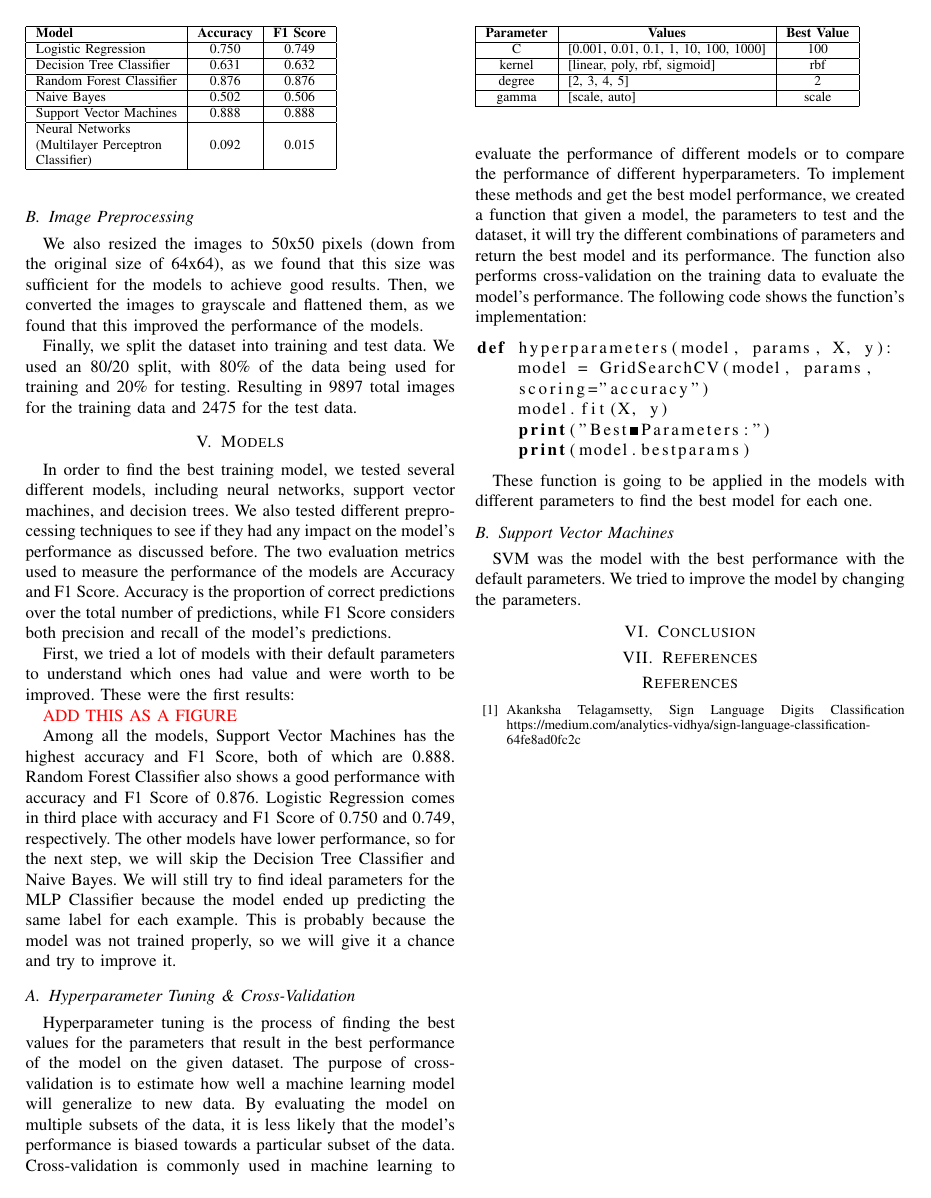
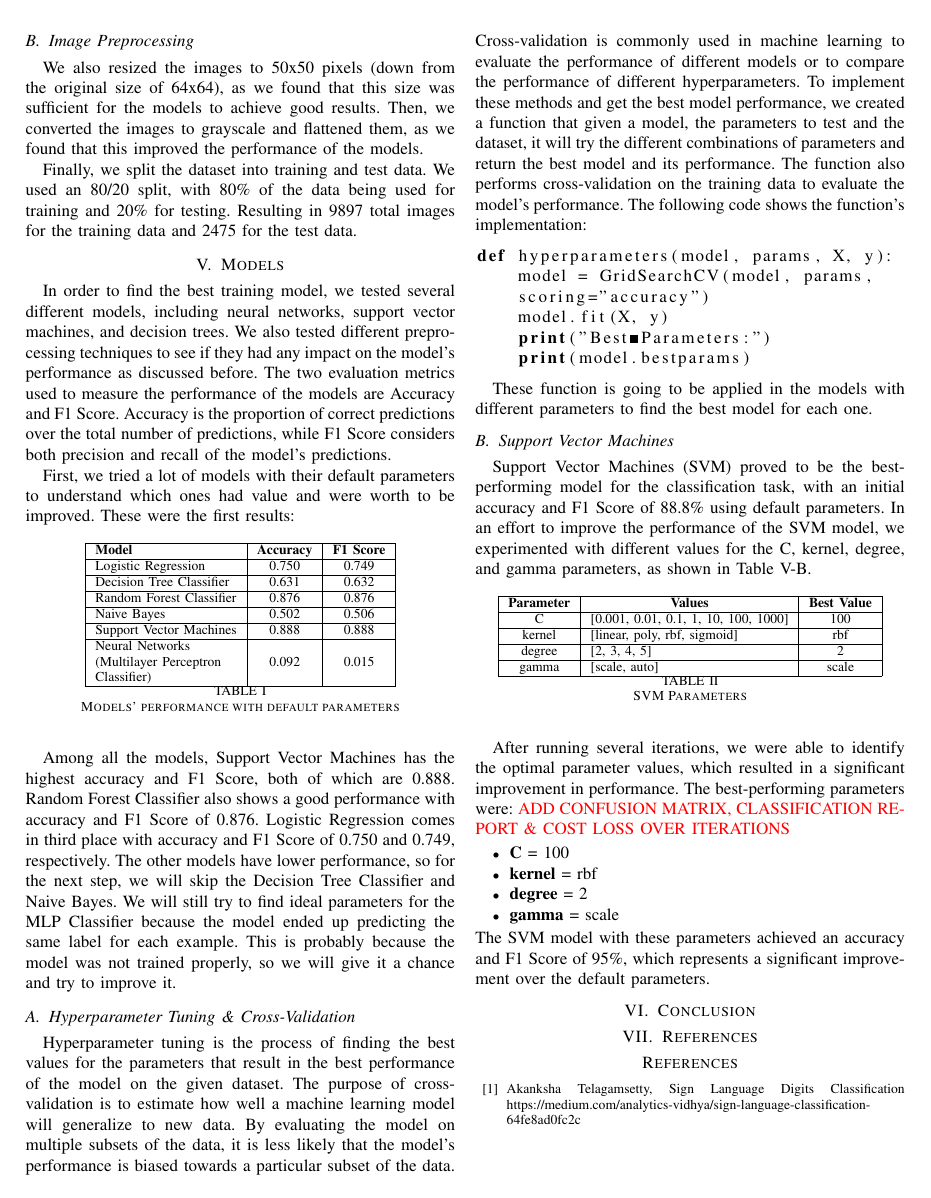
Before and after one commit to hc-sousa/sign-language-digits, a LaTeX paper (doc/sign-language-digits.tex): page 2 of 2. Compiled offline with pdfLaTeX; a missing font is replaced by an installed copy or a similar font; a LaTeX package or settings file that is missing is left out.

Commit message:
SVM parameter tuning

```diff
--- a/doc/sign-language-digits.tex
+++ b/doc/sign-language-digits.tex
@@ -94,9 +94,9 @@ The two evaluation metrics used to measure the performance of the models are Acc
 First, we tried a lot of models with their default parameters to understand which ones had value
 and were worth to be improved. These were the first results:
 
-\textcolor{red}{ADD THIS AS A FIGURE}
-
-\begin{table}[]
+\begin{table}[!h]
+    \centering
+    \label{tab:models-default-parameters}
     \begin{tabular}{|l|c|c|}
     \hline
     \textbf{Model}                                                                                  & \textbf{Accuracy} & \textbf{F1 Score} \\ \hline
@@ -107,6 +107,7 @@ and were worth to be improved. These were the first results:
     Support Vector Machines                                                                         & 0.888             & 0.888             \\ \hline
     \begin{tabular}[c]{@{}l@{}}Neural Networks\\ (Multilayer Perceptron \\ Classifier)\end{tabular} & 0.092             & 0.015             \\ \hline
     \end{tabular}
+    \caption{Models' performance with default parameters}
 \end{table}
 
 Among all the models, Support Vector Machines has the highest accuracy and F1 Score, both of which are 0.888. Random Forest Classifier also shows a good performance with accuracy and F1 Score of 0.876. Logistic Regression comes in third place with accuracy and F1 Score of 0.750 and 0.749, respectively.
@@ -130,10 +131,11 @@ def hyperparameters(model, params, X, y):
 These function is going to be applied in the models with different parameters to find the best model for each one.
 
 \subsection{Support Vector Machines}
-SVM was the model with the best performance with the default parameters.
-We tried to improve the model by changing the parameters.
+Support Vector Machines (SVM) proved to be the best-performing model for the classification task, with an initial accuracy and F1 Score of 88.8\% using default parameters. In an effort to improve the performance of the SVM model, we experimented with different values for the C, kernel, degree, and gamma parameters, as shown in Table~\ref{tab:svm_parameters}.
 
-\begin{table}[]
+\begin{table}[!h]
+    \centering
+    \label{tab:svm_parameters}
     \begin{tabular}{|c|l|c|}
     \hline
     \textbf{Parameter} & \multicolumn{1}{c|}{\textbf{Values}}     & \multicolumn{1}{l|}{\textbf{Best Value}} \\ \hline
@@ -142,7 +144,19 @@ We tried to improve the model by changing the parameters.
     degree             & {[}2, 3, 4, 5{]}                         & 2                                        \\ \hline
     gamma              & {[}scale, auto{]}                        & scale                                    \\ \hline
     \end{tabular}
+    \caption{SVM Parameters}
 \end{table}
+
+After running several iterations, we were able to identify the optimal parameter values, which resulted in a significant improvement in performance. The best-performing parameters were:
+\textcolor{red}{ADD CONFUSION MATRIX, CLASSIFICATION REPORT \& COST LOSS OVER ITERATIONS}
+
+\begin{itemize}
+    \item \textbf{C} = 100
+    \item \textbf{kernel} = rbf
+    \item \textbf{degree} = 2
+    \item \textbf{gamma} = scale
+\end{itemize}
+The SVM model with these parameters achieved an accuracy and F1 Score of 95\%, which represents a significant improvement over the default parameters.
 \section{Conclusion}
 
 \section{References}
```
Also changed, not shown: doc/sign-language-digits.pdf, doc/sign-language-digits.tex (2 more changed lines).
